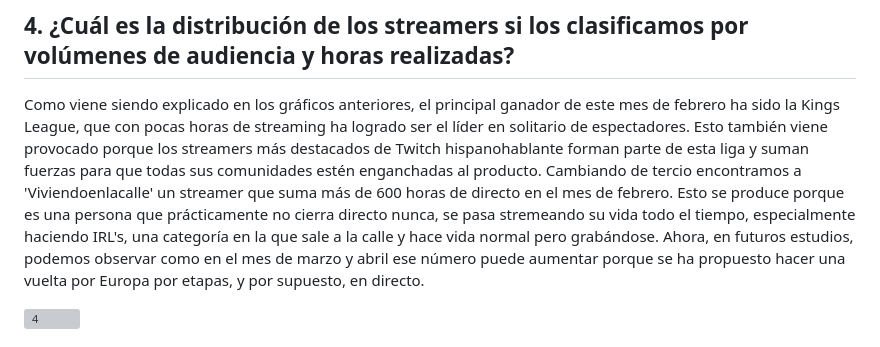
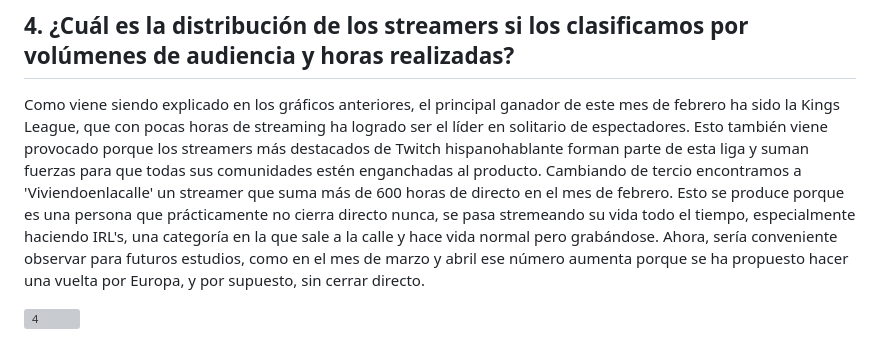
Before and after one commit to CarlosVillan/BigDataUab, a Markdown page: ExerciciTwitch/Explicaciones.md, the part around the change. Rendered like a GitHub page; grey boxes are pictures that could not be loaded.

```diff
--- a/ExerciciTwitch/Explicaciones.md
+++ b/ExerciciTwitch/Explicaciones.md
@@ -30,7 +30,7 @@ Las categorías han evolucionado de manera regular, a excepción de Minecraft y
 ## 4. ¿Cuál es la distribución de los streamers si los clasificamos por volúmenes de audiencia y horas realizadas?
 
 Como viene siendo explicado en los gráficos anteriores, el principal ganador de este mes de febrero ha sido la Kings League, que con pocas horas de streaming ha logrado ser el líder en solitario de espectadores. Esto también viene provocado porque los streamers más destacados de Twitch hispanohablante forman parte de esta liga y suman fuerzas para que todas sus comunidades estén enganchadas al producto.
-Cambiando de tercio encontramos a 'Viviendoenlacalle' un streamer que suma más de 600 horas de directo en el mes de febrero. Esto se produce porque es una persona que prácticamente no cierra directo nunca, se pasa stremeando su vida todo el tiempo, especialmente haciendo IRL's, una categoría en la que sale a la calle y hace vida normal pero grabándose. Ahora, en futuros estudios, podemos observar como en el mes de marzo y abril ese número puede aumentar porque se ha propuesto hacer una vuelta por Europa por etapas, y por supuesto, en directo.
+Cambiando de tercio encontramos a 'Viviendoenlacalle' un streamer que suma más de 600 horas de directo en el mes de febrero. Esto se produce porque es una persona que prácticamente no cierra directo nunca, se pasa stremeando su vida todo el tiempo, especialmente haciendo IRL's, una categoría en la que sale a la calle y hace vida normal pero grabándose. Ahora, sería conveniente observar para futuros estudios,  como en el mes de marzo y abril ese número aumenta porque se ha propuesto hacer una vuelta por Europa, y por supuesto, sin cerrar directo.
 
 ![4](https://user-images.githubusercontent.com/125611874/232340961-cc2d6008-73c9-47ae-8a90-51c7f9ab73cf.png)
 
```
